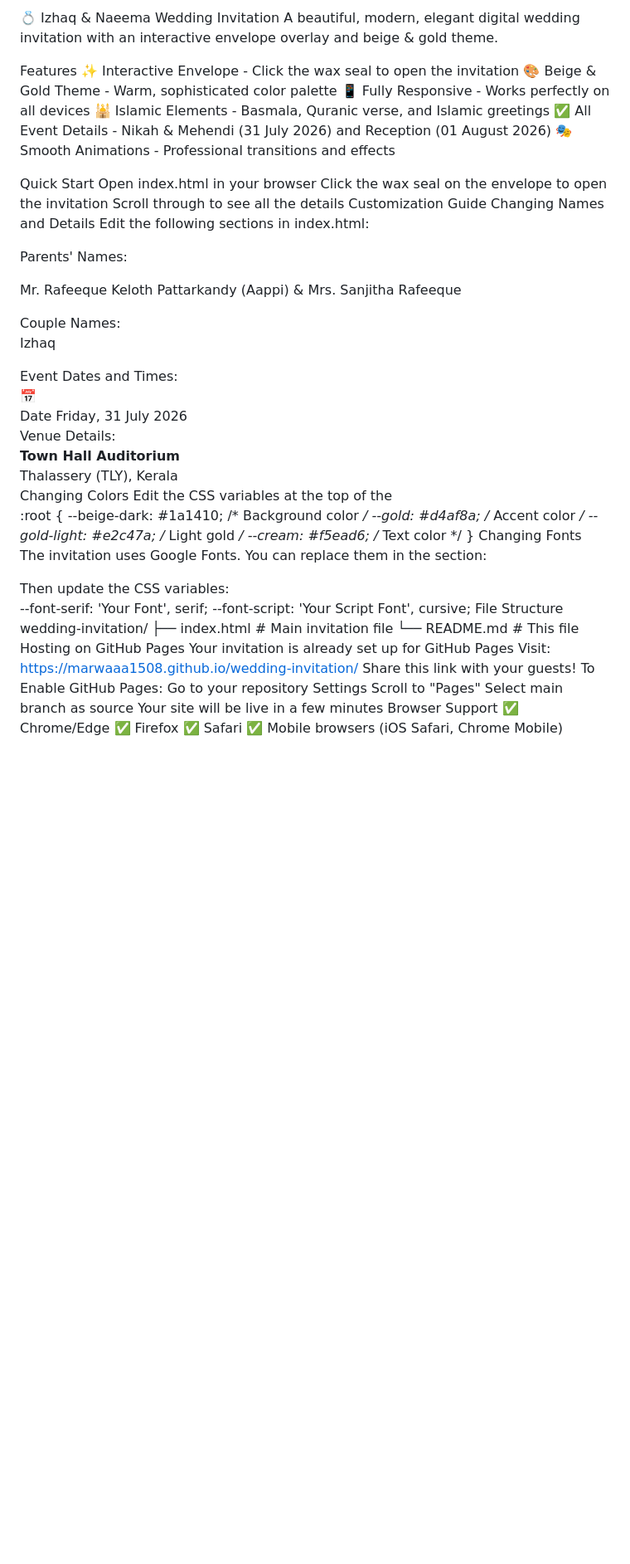
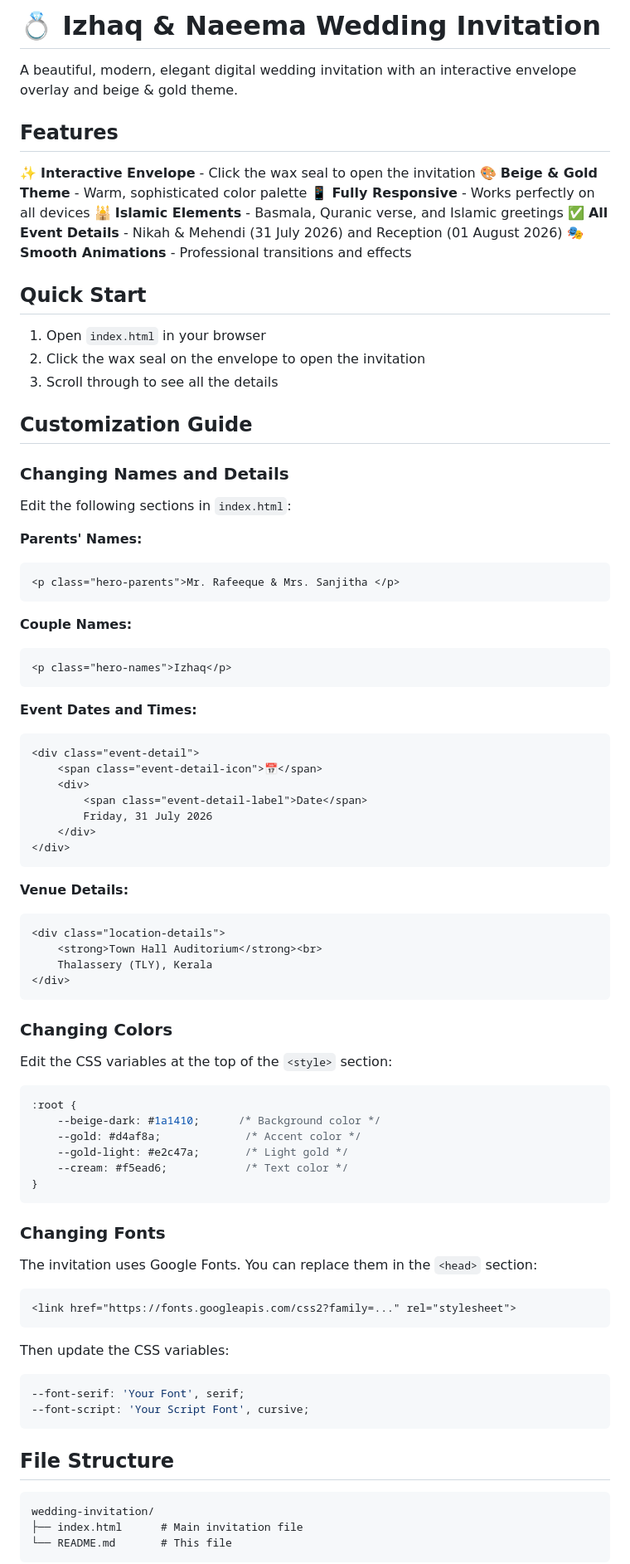
Before and after one commit to marwaaa1508/invitation, a Markdown page: README.md, the part around one of its changes. Shown at 83% size. Rendered like a GitHub page; blank space fills up the shorter version.

````diff
--- a/README.md
+++ b/README.md
@@ -1,25 +1,41 @@
-💍 Izhaq & Naeema Wedding Invitation
+
+# 💍 Izhaq & Naeema Wedding Invitation
+
 A beautiful, modern, elegant digital wedding invitation with an interactive envelope overlay and beige & gold theme.
 
-Features
-✨ Interactive Envelope - Click the wax seal to open the invitation 🎨 Beige & Gold Theme - Warm, sophisticated color palette 📱 Fully Responsive - Works perfectly on all devices 🕌 Islamic Elements - Basmala, Quranic verse, and Islamic greetings ✅ All Event Details - Nikah & Mehendi (31 July 2026) and Reception (01 August 2026) 🎭 Smooth Animations - Professional transitions and effects
+## Features
 
-Quick Start
-Open index.html in your browser
-Click the wax seal on the envelope to open the invitation
-Scroll through to see all the details
-Customization Guide
-Changing Names and Details
-Edit the following sections in index.html:
+✨ **Interactive Envelope** - Click the wax seal to open the invitation
+🎨 **Beige & Gold Theme** - Warm, sophisticated color palette
+📱 **Fully Responsive** - Works perfectly on all devices
+🕌 **Islamic Elements** - Basmala, Quranic verse, and Islamic greetings
+✅ **All Event Details** - Nikah & Mehendi (31 July 2026) and Reception (01 August 2026)
+🎭 **Smooth Animations** - Professional transitions and effects
 
-Parents' Names:
+## Quick Start
 
-<p class="hero-parents">Mr. Rafeeque Keloth Pattarkandy (Aappi) & Mrs. Sanjitha Rafeeque</p>
-Couple Names:
+1. Open `index.html` in your browser
+2. Click the wax seal on the envelope to open the invitation
+3. Scroll through to see all the details
 
+## Customization Guide
+
+### Changing Names and Details
+
+Edit the following sections in `index.html`:
+
+**Parents' Names:**
+```html
+<p class="hero-parents">Mr. Rafeeque & Mrs. Sanjitha </p>
+```
+
+**Couple Names:**
+```html
 <p class="hero-names">Izhaq</p>
-Event Dates and Times:
+```
 
+**Event Dates and Times:**
+```html
 <div class="event-detail">
     <span class="event-detail-icon">📅</span>
     <div>
@@ -27,42 +43,48 @@ Event Dates and Times:
         Friday, 31 July 2026
     </div>
 </div>
-Venue Details:
+```
 
+**Venue Details:**
+```html
 <div class="location-details">
     <strong>Town Hall Auditorium</strong><br>
     Thalassery (TLY), Kerala
 </div>
-Changing Colors
-Edit the CSS variables at the top of the <style> section:
+```
 
+### Changing Colors
+
+Edit the CSS variables at the top of the `<style>` section:
+
+```css
 :root {
     --beige-dark: #1a1410;      /* Background color */
     --gold: #d4af8a;             /* Accent color */
     --gold-light: #e2c47a;       /* Light gold */
     --cream: #f5ead6;            /* Text color */
 }
-Changing Fonts
-The invitation uses Google Fonts. You can replace them in the <head> section:
+```
 
+### Changing Fonts
+
+The invitation uses Google Fonts. You can replace them in the `<head>` section:
+
+```html
 <link href="https://fonts.googleapis.com/css2?family=..." rel="stylesheet">
+```
+
 Then update the CSS variables:
-
+```css
 --font-serif: 'Your Font', serif;
 --font-script: 'Your Script Font', cursive;
-File Structure
+```
+
+## File Structure
+
+```
 wedding-invitation/
 ├── index.html      # Main invitation file
 └── README.md       # This file
-Hosting on GitHub Pages
-Your invitation is already set up for GitHub Pages
-Visit: https://marwaaa1508.github.io/wedding-invitation/
-Share this link with your guests!
-To Enable GitHub Pages:
-Go to your repository Settings
-Scroll to "Pages"
-Select main branch as source
-Your site will be live in a few minutes
-Browser Support
-✅ Chrome/Edge ✅ Firefox ✅ Safari ✅ Mobile browsers (iOS Safari, Chrome Mobile)
+```
 
````
Also changed, not shown: other parts of README.md (+51 -20 lines).
